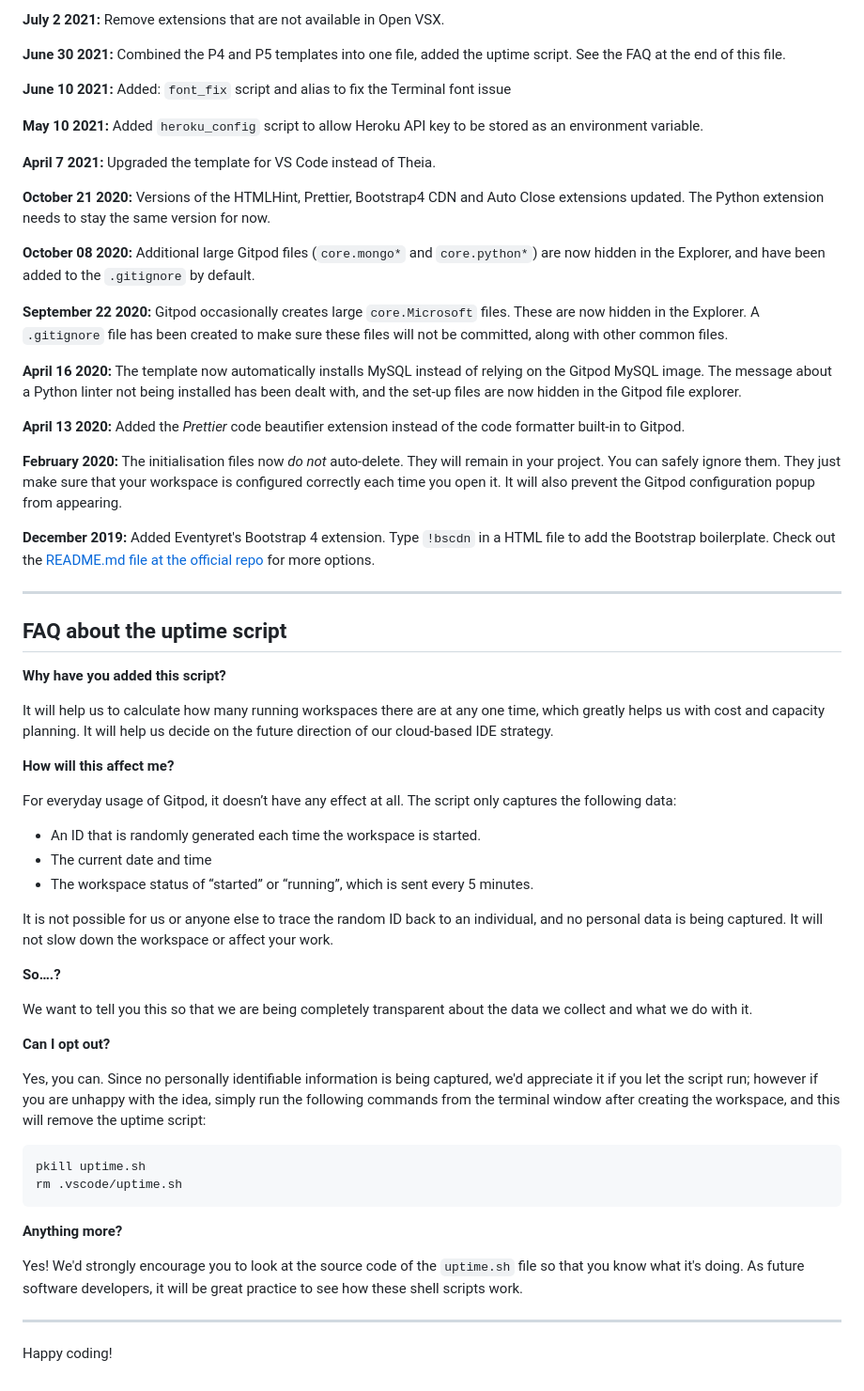
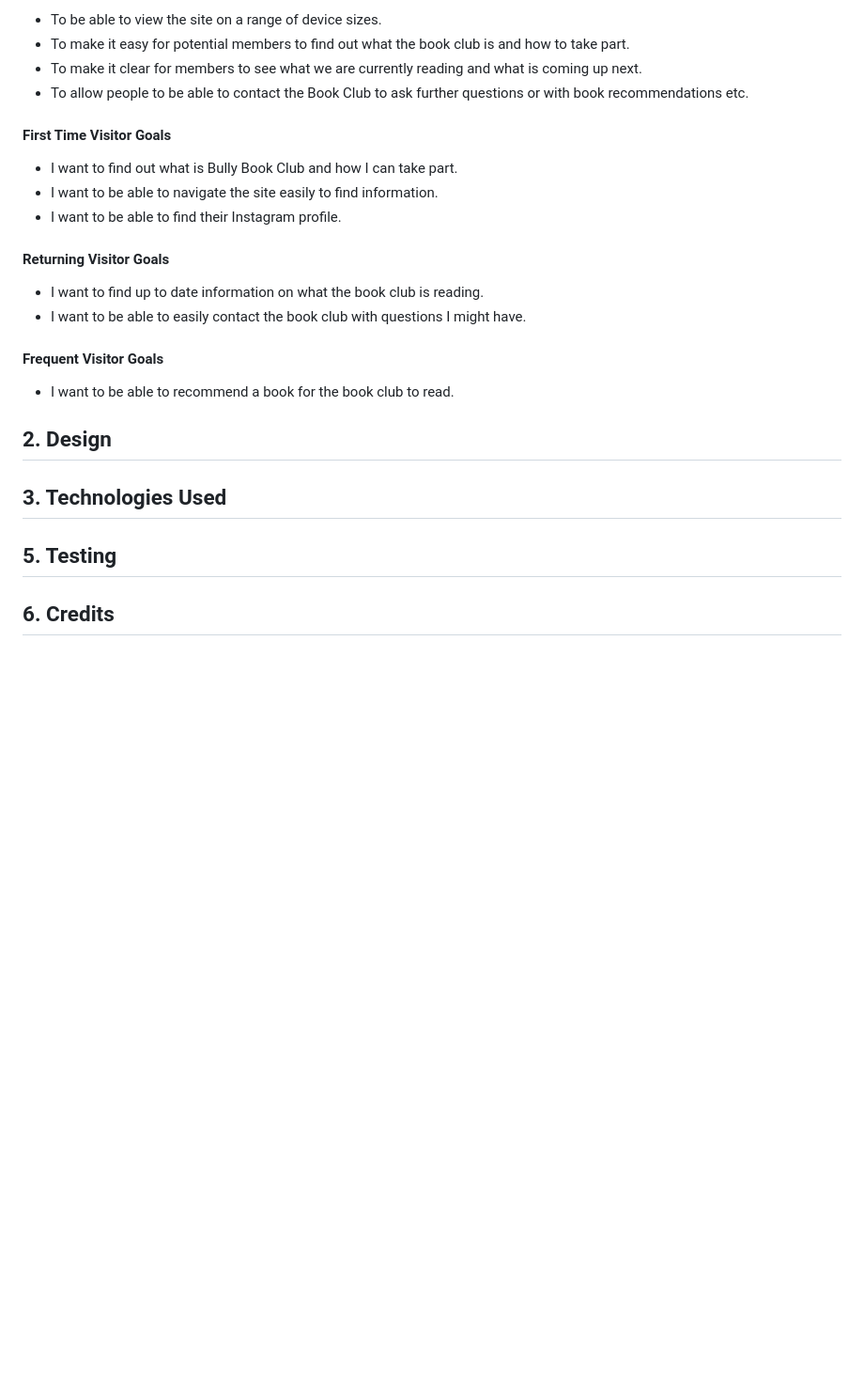
Before and after one commit to 2macs/WestClareMohoPark2_PP4, a Markdown page: README.md, the part around the change printed below. Shown: that part at 94% size. Drawn GitHub-style; blank space fills up the shorter version.

````diff
--- a/README.md
+++ b/README.md
@@ -46,63 +61,24 @@ We continually tweak and adjust this template to help give you the best experien
 
-**July 2 2021:** Remove extensions that are not available in Open VSX.
+* To be able to view the site on a range of device sizes.
+* To make it easy for potential members to find out what the book club is and how to take part.
+* To make it clear for members to see what we are currently reading and what is coming up next.
+* To allow people to be able to contact the Book Club to ask further questions or with book recommendations etc.
 
-**June 30 2021:** Combined the P4 and P5 templates into one file, added the uptime script. See the FAQ at the end of this file.
+#### First Time Visitor Goals
 
-**June 10 2021:** Added: `font_fix` script and alias to fix the Terminal font issue
+* I want to find out what is Bully Book Club and how I can take part.
+* I want to be able to navigate the site easily to find information.
+* I want to be able to find their Instagram profile.
 
-**May 10 2021:** Added `heroku_config` script to allow Heroku API key to be stored as an environment variable.
+#### Returning Visitor Goals
 
-**April 7 2021:** Upgraded the template for VS Code instead of Theia.
+* I want to find up to date information on what the book club is reading.
+* I want to be able to easily contact the book club with questions I might have.
 
-**October 21 2020:** Versions of the HTMLHint, Prettier, Bootstrap4 CDN and Auto Close extensions updated. The Python extension needs to stay the same version for now.
+#### Frequent Visitor Goals
 
-**October 08 2020:** Additional large Gitpod files (`core.mongo*` and `core.python*`) are now hidden in the Explorer, and have been added to the `.gitignore` by default.
-
-**September 22 2020:** Gitpod occasionally creates large `core.Microsoft` files. These are now hidden in the Explorer. A `.gitignore` file has been created to make sure these files will not be committed, along with other common files.
-
-**April 16 2020:** The template now automatically installs MySQL instead of relying on the Gitpod MySQL image. The message about a Python linter not being installed has been dealt with, and the set-up files are now hidden in the Gitpod file explorer.
-
-**April 13 2020:** Added the _Prettier_ code beautifier extension instead of the code formatter built-in to Gitpod.
-
-**February 2020:** The initialisation files now _do not_ auto-delete. They will remain in your project. You can safely ignore them. They just make sure that your workspace is configured correctly each time you open it. It will also prevent the Gitpod configuration popup from appearing.
-
-**December 2019:** Added Eventyret's Bootstrap 4 extension. Type `!bscdn` in a HTML file to add the Bootstrap boilerplate. Check out the <a href="https://github.com/Eventyret/vscode-bcdn" target="_blank">README.md file at the official repo</a> for more options.
-
-------
-
-## FAQ about the uptime script
-
-**Why have you added this script?**
-
-It will help us to calculate how many running workspaces there are at any one time, which greatly helps us with cost and capacity planning. It will help us decide on the future direction of our cloud-based IDE strategy.
-
-**How will this affect me?**
-
-For everyday usage of Gitpod, it doesn’t have any effect at all. The script only captures the following data:
-
-- An ID that is randomly generated each time the workspace is started.
-- The current date and time
-- The workspace status of “started” or “running”, which is sent every 5 minutes.
-
-It is not possible for us or anyone else to trace the random ID back to an individual, and no personal data is being captured. It will not slow down the workspace or affect your work.
-
-**So….?**
-
-We want to tell you this so that we are being completely transparent about the data we collect and what we do with it.
-
-**Can I opt out?**
-
-Yes, you can. Since no personally identifiable information is being captured, we'd appreciate it if you let the script run; however if you are unhappy with the idea, simply run the following commands from the terminal window after creating the workspace, and this will remove the uptime script:
-
-```
-pkill uptime.sh
-rm .vscode/uptime.sh
-```
-
-**Anything more?**
-
-Yes! We'd strongly encourage you to look at the source code of the `uptime.sh` file so that you know what it's doing. As future software developers, it will be great practice to see how these shell scripts work.
-
----
-
-Happy coding!
+* I want to be able to recommend a book for the book club to read.
+## 2. Design
+## 3. Technologies Used
+## 5. Testing
+## 6. Credits
````
Also changed, not shown: other parts of README.md (+39 -24 lines).
